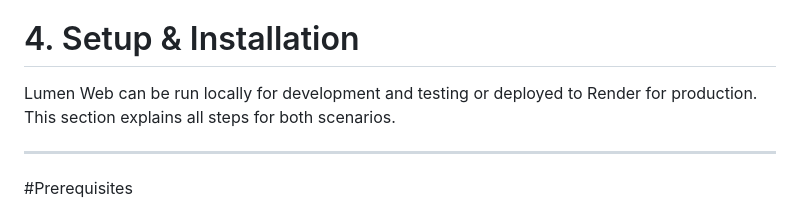
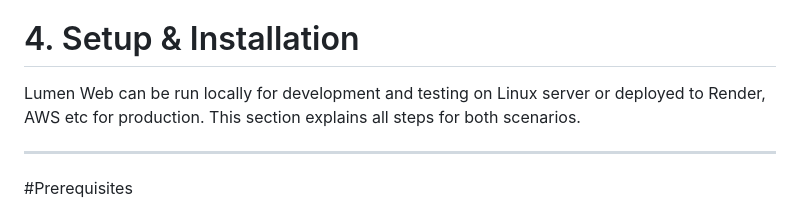
Before and after one commit to codest40/project-cicd-lumen-web, a Markdown page: readme.md, the part around the change. Drawn GitHub-style.

```diff
--- a/readme.md
+++ b/readme.md
@@ -355,7 +355,7 @@ Flexibility to evolve from file-based JSON data to fully DB-backed architecture
 
 # 4. Setup & Installation
 
-Lumen Web can be run locally for development and testing or deployed to Render for production. This section explains all steps for both scenarios.
+Lumen Web can be run locally for development and testing on Linux server or deployed to Render, AWS etc for production. This section explains all steps for both scenarios.
 
 
 ---
```
